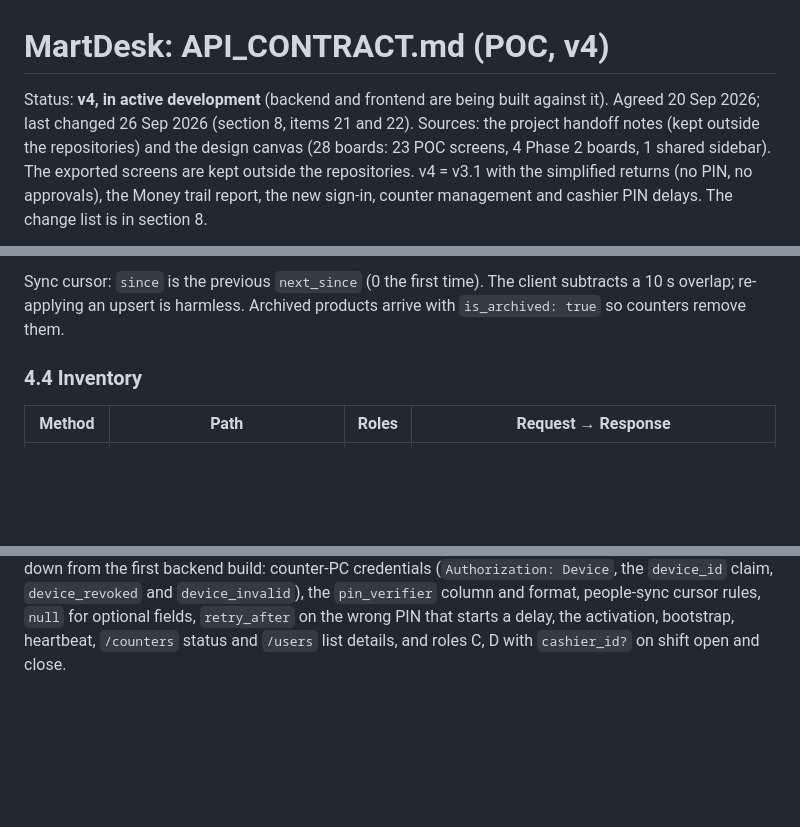
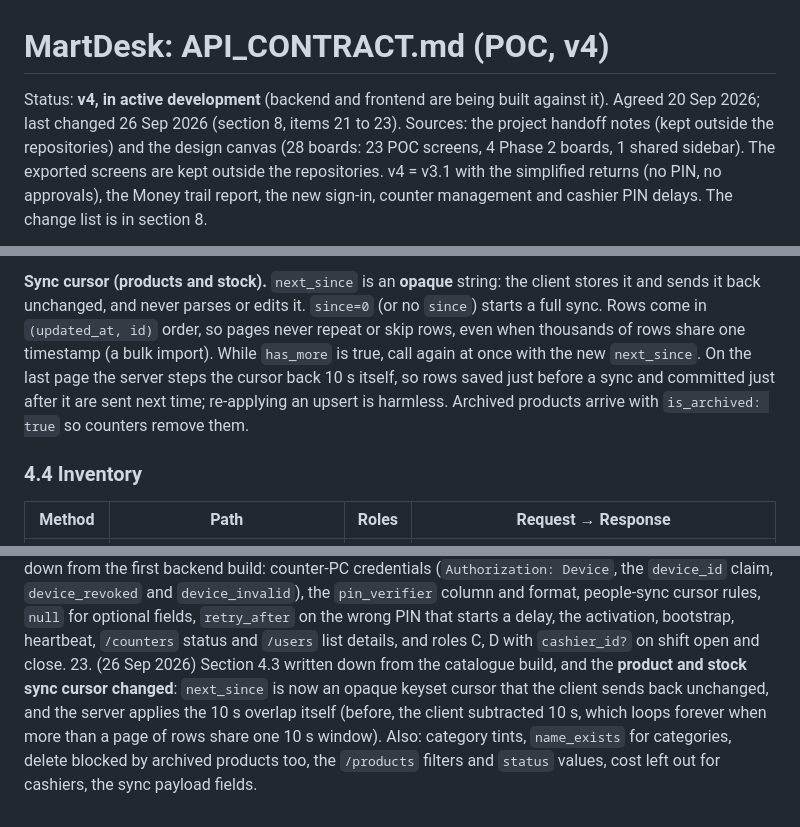
Before and after one commit to mzulkifalzk25/poc-backend, a Markdown page: docs/API_CONTRACT.md, 3 parts joined by grey strips. Drawn GitHub-style; blank space fills up the shorter version.

```diff
--- a/docs/API_CONTRACT.md
+++ b/docs/API_CONTRACT.md
@@ -1,6 +1,6 @@
 # MartDesk: API_CONTRACT.md (POC, v4)
 
-Status: **v4, in active development** (backend and frontend are being built against it). Agreed 20 Sep 2026; last changed 26 Sep 2026 (section 8, items 21 and 22).
+Status: **v4, in active development** (backend and frontend are being built against it). Agreed 20 Sep 2026; last changed 26 Sep 2026 (section 8, items 21 to 23).
 Sources: the project handoff notes (kept outside the repositories) and the design canvas (28 boards: 23 POC screens, 4 Phase 2 boards, 1 shared sidebar). The exported screens are kept outside the repositories.
 v4 = v3.1 with the simplified returns (no PIN, no approvals), the Money trail report, the new sign-in, counter management and cashier PIN delays. The change list is in section 8.
 
@@ -221,5 +221,5 @@ Staff error codes (all use the standard error shape):
 
-Sync cursor: `since` is the previous `next_since` (0 the first time). The client subtracts a 10 s overlap; re-applying an upsert is harmless. Archived products arrive with `is_archived: true` so counters remove them.
+**Sync cursor (products and stock).** `next_since` is an **opaque** string: the client stores it and sends it back unchanged, and never parses or edits it. `since=0` (or no `since`) starts a full sync. Rows come in `(updated_at, id)` order, so pages never repeat or skip rows, even when thousands of rows share one timestamp (a bulk import). While `has_more` is true, call again at once with the new `next_since`. On the last page the server steps the cursor back 10 s itself, so rows saved just before a sync and committed just after it are sent next time; re-applying an upsert is harmless. Archived products arrive with `is_archived: true` so counters remove them.
 
 ### 4.4 Inventory
 | Method | Path | Roles | Request → Response |
@@ -461,3 +461,4 @@ Sample data and the 18,462-product set are for the seed script only. The seed sc
 20. Section 7 records the fixed decisions, the defaults from the owner's answers, the choices made here, and the design gaps with their defaults.
 21. (26 Sep 2026) Section 4.2 gains a staff error-code table (`email_exists`, `username_exists`, `cannot_deactivate_self`, `not_a_cashier` next to `name_exists`), and `tenant_settings.tax_rate` is stated as a percent from 0 to 100 (`17.00` = 17%).
 22. (26 Sep 2026) Written down from the first backend build: counter-PC credentials (`Authorization: Device`, the `device_id` claim, `device_revoked` and `device_invalid`), the `pin_verifier` column and format, people-sync cursor rules, `null` for optional fields, `retry_after` on the wrong PIN that starts a delay, the activation, bootstrap, heartbeat, `/counters` status and `/users` list details, and roles C, D with `cashier_id?` on shift open and close.
+23. (26 Sep 2026) Section 4.3 written down from the catalogue build, and the **product and stock sync cursor changed**: `next_since` is now an opaque keyset cursor that the client sends back unchanged, and the server applies the 10 s overlap itself (before, the client subtracted 10 s, which loops forever when more than a page of rows share one 10 s window). Also: category tints, `name_exists` for categories, delete blocked by archived products too, the `/products` filters and `status` values, cost left out for cashiers, the sync payload fields.
```
Also changed, not shown: other parts of docs/API_CONTRACT.md (+13 -13 lines).
